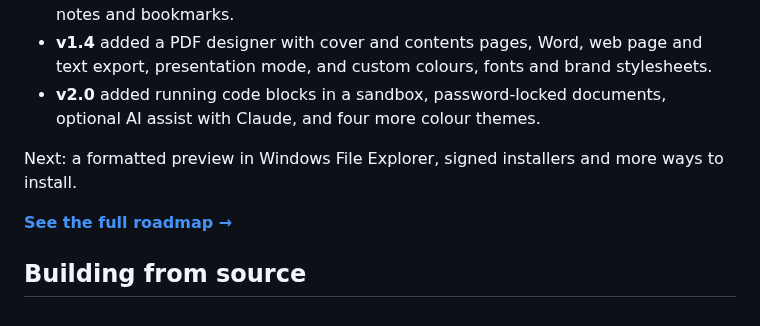
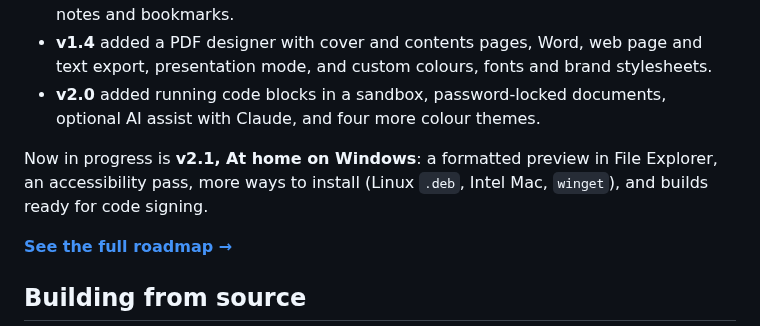
Before and after one commit to neogentrics/neo-markdown-reader, a Markdown page: README.md, the part around the change. Rendered like a GitHub page.

Commit message:
Roadmap/README: v2.1 (At home on Windows) in progress
Co-Authored-By: Claude Opus 5.5 <noreply@anthropic.com>
Claude-Session: https://claude.ai/code/session_01WcmLZD4s8uqK997YMAzVHK

```diff
--- a/README.md
+++ b/README.md
@@ -261,7 +261,8 @@ On macOS use `Cmd` instead of `Ctrl`.
 - **v2.0** added running code blocks in a sandbox, password-locked documents, optional AI
   assist with Claude, and four more colour themes.
 
-Next: a formatted preview in Windows File Explorer, signed installers and more ways to install.
+Now in progress is **v2.1, At home on Windows**: a formatted preview in File Explorer, an accessibility pass, more ways
+to install (Linux `.deb`, Intel Mac, `winget`), and builds ready for code signing.
 
 **[See the full roadmap →](ROADMAP.md)**
 
```
Also changed, not shown: ROADMAP.md (+9 -6 lines).
